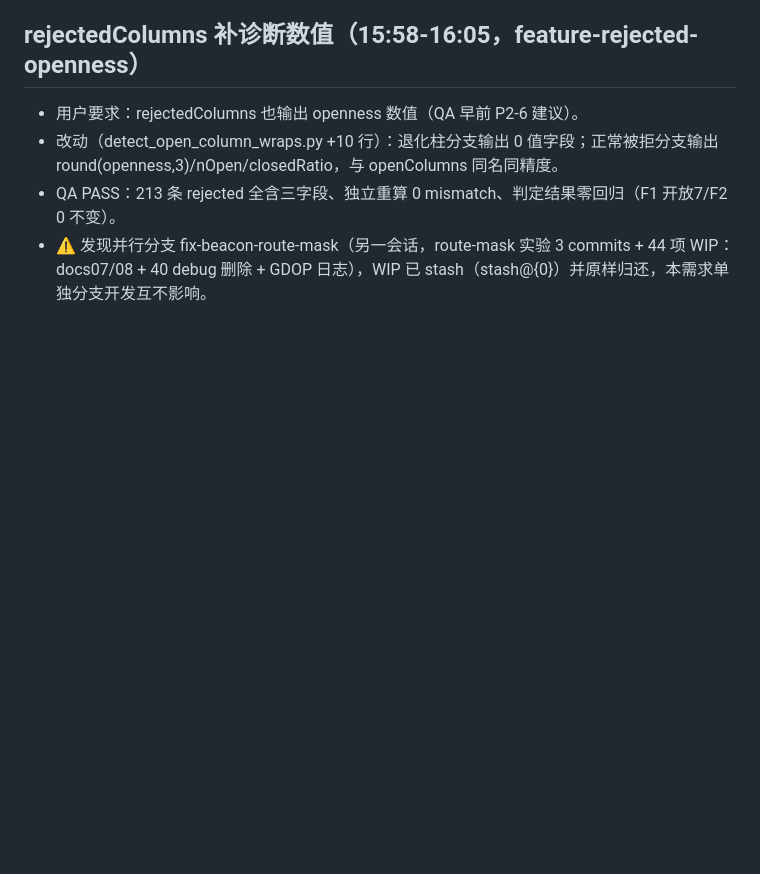
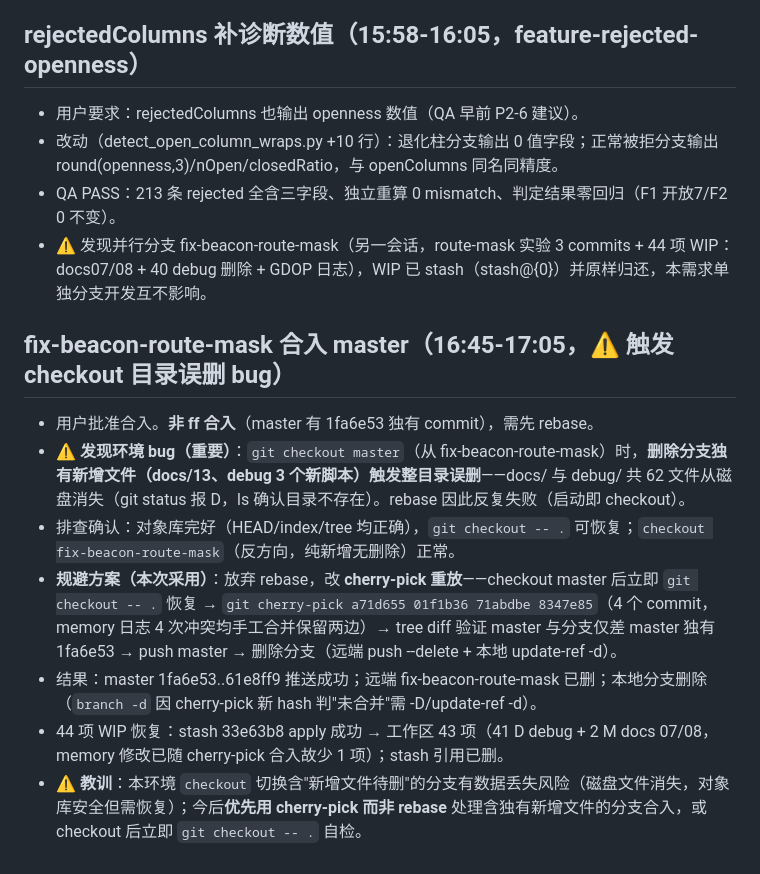
Before and after one commit to cuitao2046/pathai, a Markdown page: .workbuddy/memory/2026-08-14.md, the part around the change. Rendered like a GitHub page; blank space fills up the shorter version.

Commit message:
docs(memory): fix-beacon-route-mask 合入 master 记录（cherry-pick 规避 checkout 目录误删 bug）+ 当日日志合并

```diff
--- a/.workbuddy/memory/2026-08-14.md
+++ b/.workbuddy/memory/2026-08-14.md
@@ -130,3 +130,12 @@
 - 改动（detect_open_column_wraps.py +10 行）：退化柱分支输出 0 值字段；正常被拒分支输出 round(openness,3)/nOpen/closedRatio，与 openColumns 同名同精度。
 - QA PASS：213 条 rejected 全含三字段、独立重算 0 mismatch、判定结果零回归（F1 开放7/F2 0 不变）。
 - ⚠️ 发现并行分支 fix-beacon-route-mask（另一会话，route-mask 实验 3 commits + 44 项 WIP：docs07/08 + 40 debug 删除 + GDOP 日志），WIP 已 stash（stash@{0}）并原样归还，本需求单独分支开发互不影响。
+
+## fix-beacon-route-mask 合入 master（16:45-17:05，⚠️ 触发 checkout 目录误删 bug）
+- 用户批准合入。**非 ff 合入**（master 有 1fa6e53 独有 commit），需先 rebase。
+- ⚠️ **发现环境 bug（重要）**：`git checkout master`（从 fix-beacon-route-mask）时，**删除分支独有新增文件（docs/13、debug 3 个新脚本）触发整目录误删**——docs/ 与 debug/ 共 62 文件从磁盘消失（git status 报 D，ls 确认目录不存在）。rebase 因此反复失败（启动即 checkout）。
+- 排查确认：对象库完好（HEAD/index/tree 均正确），`git checkout -- .` 可恢复；`checkout fix-beacon-route-mask`（反方向，纯新增无删除）正常。
+- **规避方案（本次采用）**：放弃 rebase，改 **cherry-pick 重放**——checkout master 后立即 `git checkout -- .` 恢复 → `git cherry-pick a71d655 01f1b36 71abdbe 8347e85`（4 个 commit，memory 日志 4 次冲突均手工合并保留两边）→ tree diff 验证 master 与分支仅差 master 独有 1fa6e53 → push master → 删除分支（远端 push --delete + 本地 update-ref -d）。
+- 结果：master 1fa6e53..61e8ff9 推送成功；远端 fix-beacon-route-mask 已删；本地分支删除（`branch -d` 因 cherry-pick 新 hash 判"未合并"需 -D/update-ref -d）。
+- 44 项 WIP 恢复：stash 33e63b8 apply 成功 → 工作区 43 项（41 D debug + 2 M docs 07/08，memory 修改已随 cherry-pick 合入故少 1 项）；stash 引用已删。
+- ⚠️ **教训**：本环境 `checkout` 切换含"新增文件待删"的分支有数据丢失风险（磁盘文件消失，对象库安全但需恢复）；今后**优先用 cherry-pick 而非 rebase** 处理含独有新增文件的分支合入，或 checkout 后立即 `git checkout -- .` 自检。
```
